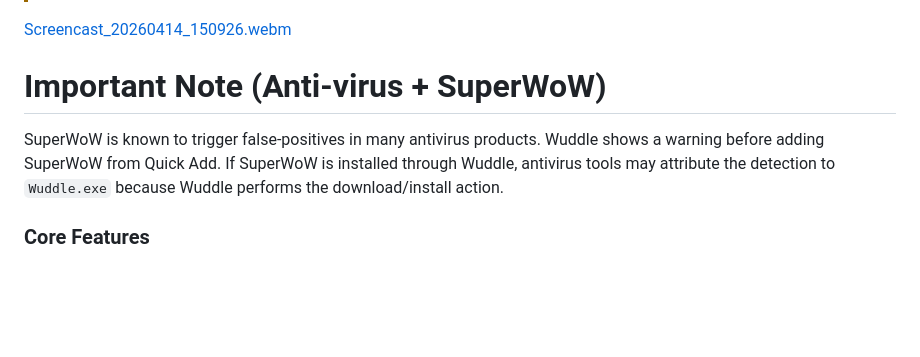
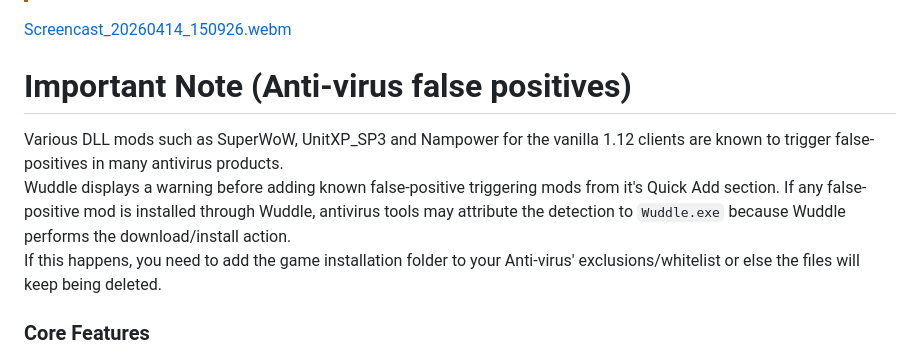
Before and after one commit to ZythDr/Wuddle, a Markdown page: README.md, the part around the change. Rendered like a GitHub page; blank space fills up the shorter version.

Commit message:
Revise antivirus false positive warning in README
Updated the warning about antivirus false positives to include additional DLL mods and clarified instructions for adding exclusions.

```diff
--- a/README.md
+++ b/README.md
@@ -13,9 +13,10 @@ Wuddle is a desktop WoW launcher/manager primarily focusing Vanilla clients, wit
 [Screencast_20260414_150926.webm](https://github.com/user-attachments/assets/231d99f9-1809-49e8-b6ba-6117876c08bc)
 
 
-# Important Note (Anti-virus + SuperWoW)
-SuperWoW is known to trigger false-positives in many antivirus products.
-Wuddle shows a warning before adding SuperWoW from Quick Add. If SuperWoW is installed through Wuddle, antivirus tools may attribute the detection to `Wuddle.exe` because Wuddle performs the download/install action.
+# Important Note (Anti-virus false positives)
+Various DLL mods such as SuperWoW, UnitXP_SP3 and Nampower for the vanilla 1.12 clients are known to trigger false-positives in many antivirus products.
+Wuddle displays a warning before adding known false-positive triggering mods from it's Quick Add section. If any false-positive mod is installed through Wuddle, antivirus tools may attribute the detection to `Wuddle.exe` because Wuddle performs the download/install action.
+If this happens, you need to add the game installation folder to your Anti-virus' exclusions/whitelist or else the files will keep being deleted.
 
 ### Core Features
 
```
